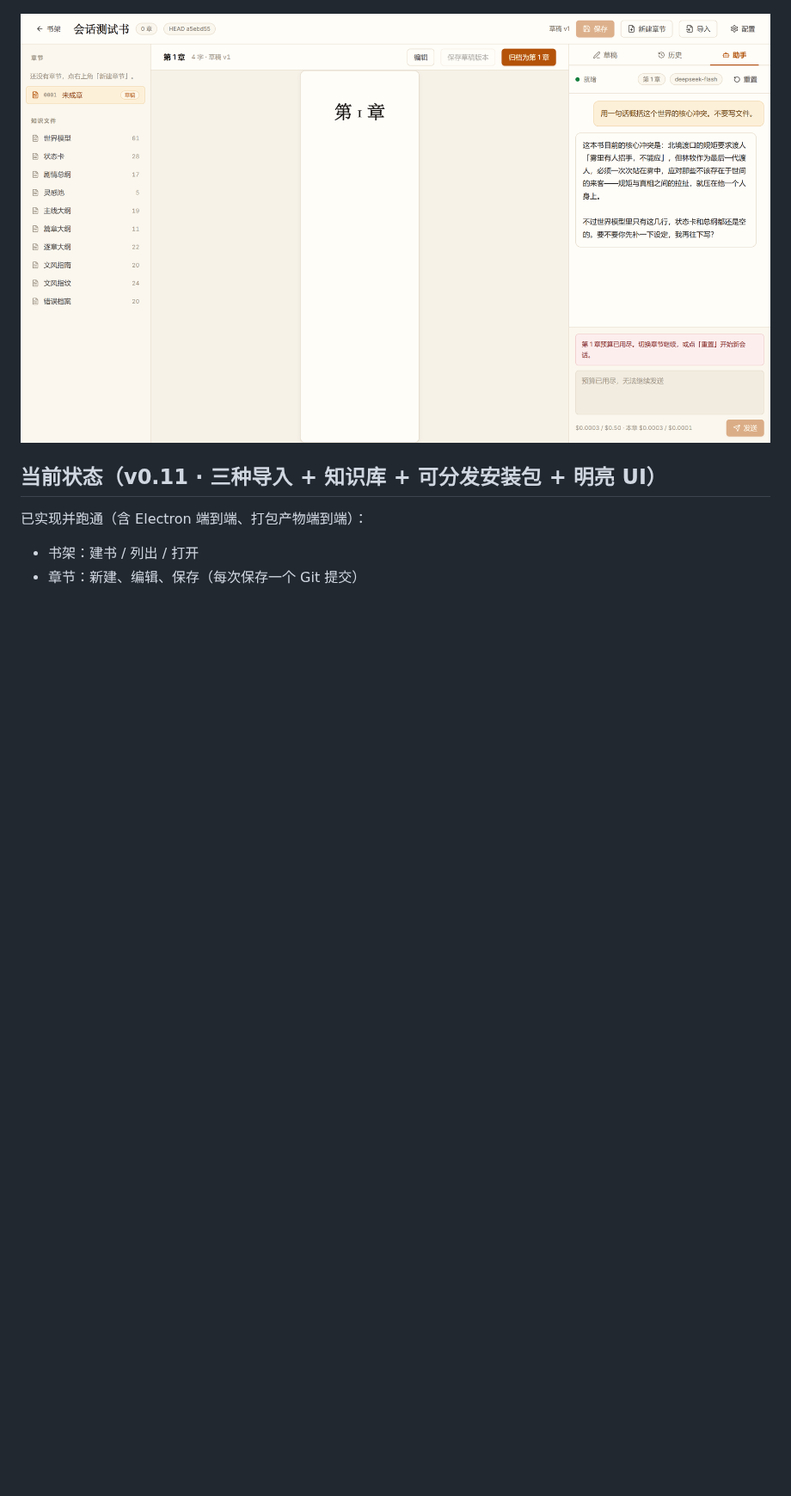
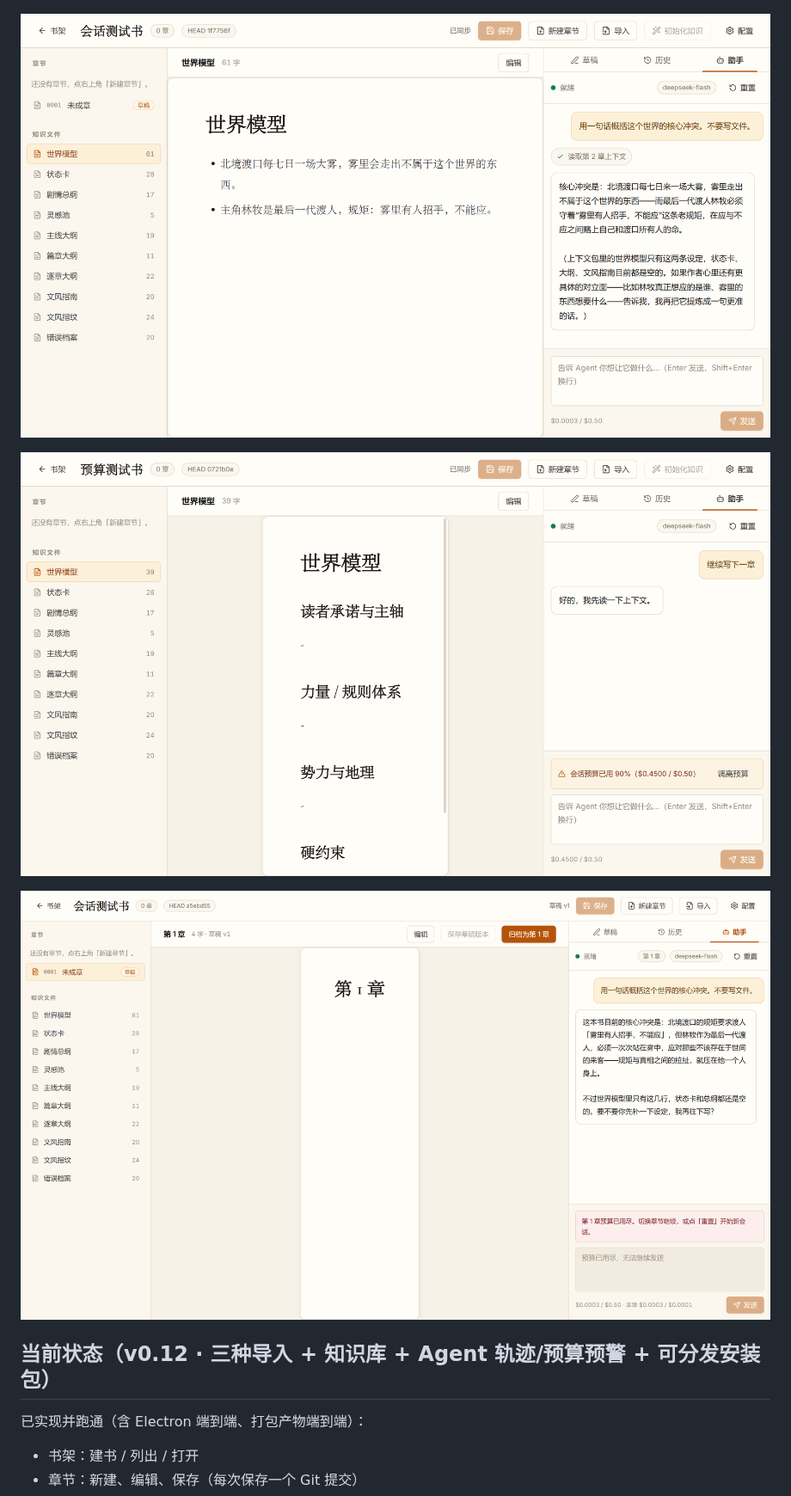
Before and after one commit to JeffGuo7/novel_studio, a Markdown page: README.md, the part around one of its changes. Shown at 86% size. Rendered like a GitHub page; pictures changed too: docs/assets/budget-warning.png (added), docs/assets/session-history.png; blank space fills up the shorter version.

```diff
--- a/README.md
+++ b/README.md
@@ -26,9 +26,13 @@ Markdown 是唯一真相，Git 管正史，草稿走独立轻量版本库，Agen
 
 ![模型配置](docs/assets/settings.png)
 
-![会话恢复与预算熔断](docs/assets/session-budget.png)
+![会话恢复与工具轨迹](docs/assets/session-history.png)
 
-## 当前状态（v0.11 · 三种导入 + 知识库 + 可分发安装包 + 明亮 UI）
+![预算 80% 预警](docs/assets/budget-warning.png)
+
+![预算熔断](docs/assets/session-budget.png)
+
+## 当前状态（v0.12 · 三种导入 + 知识库 + Agent 轨迹/预算预警 + 可分发安装包）
 
 已实现并跑通（含 Electron 端到端、打包产物端到端）：
 
```
Also changed, not shown: other parts of README.md (+0 -2 lines), docs/agent.md (+16 -7 lines), 13 other files.
